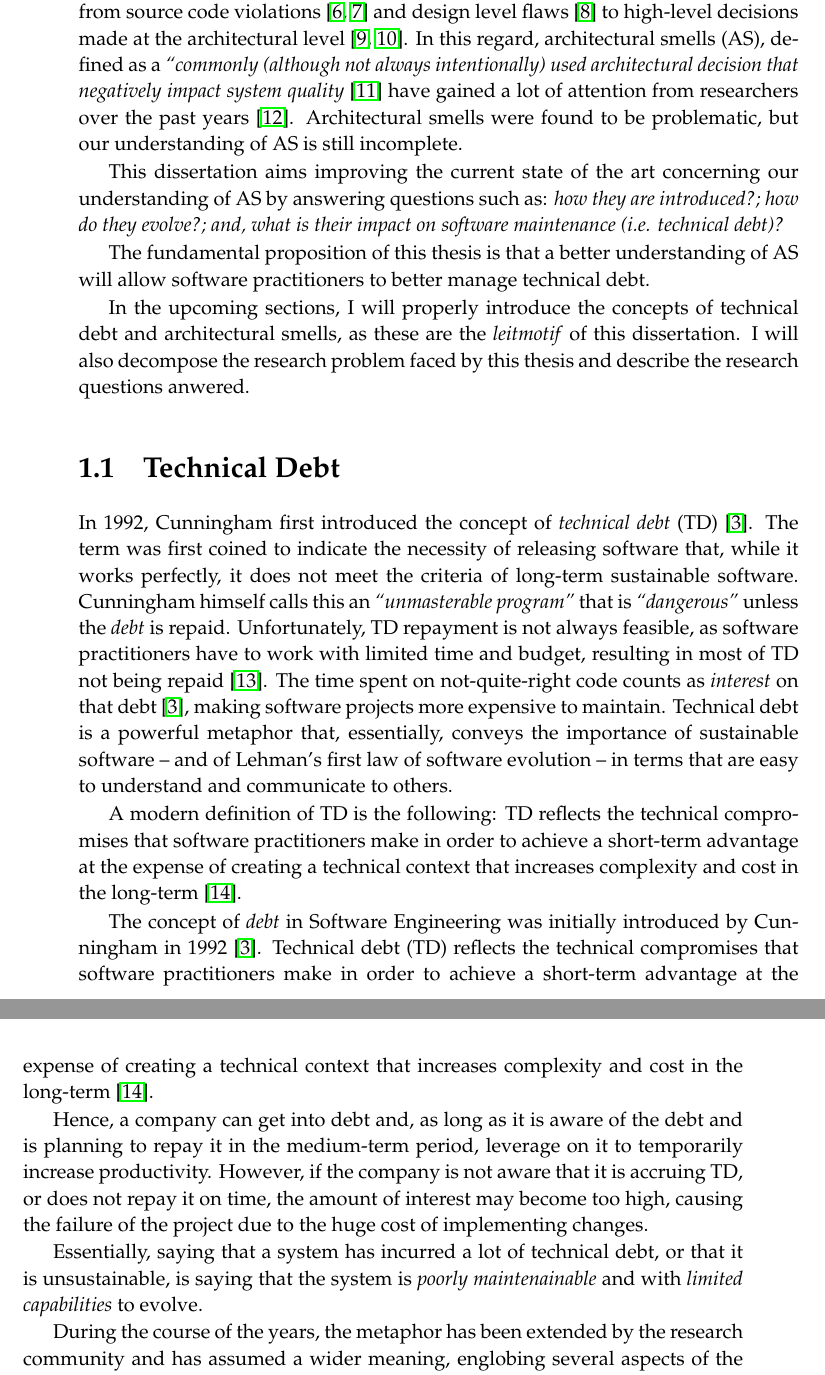
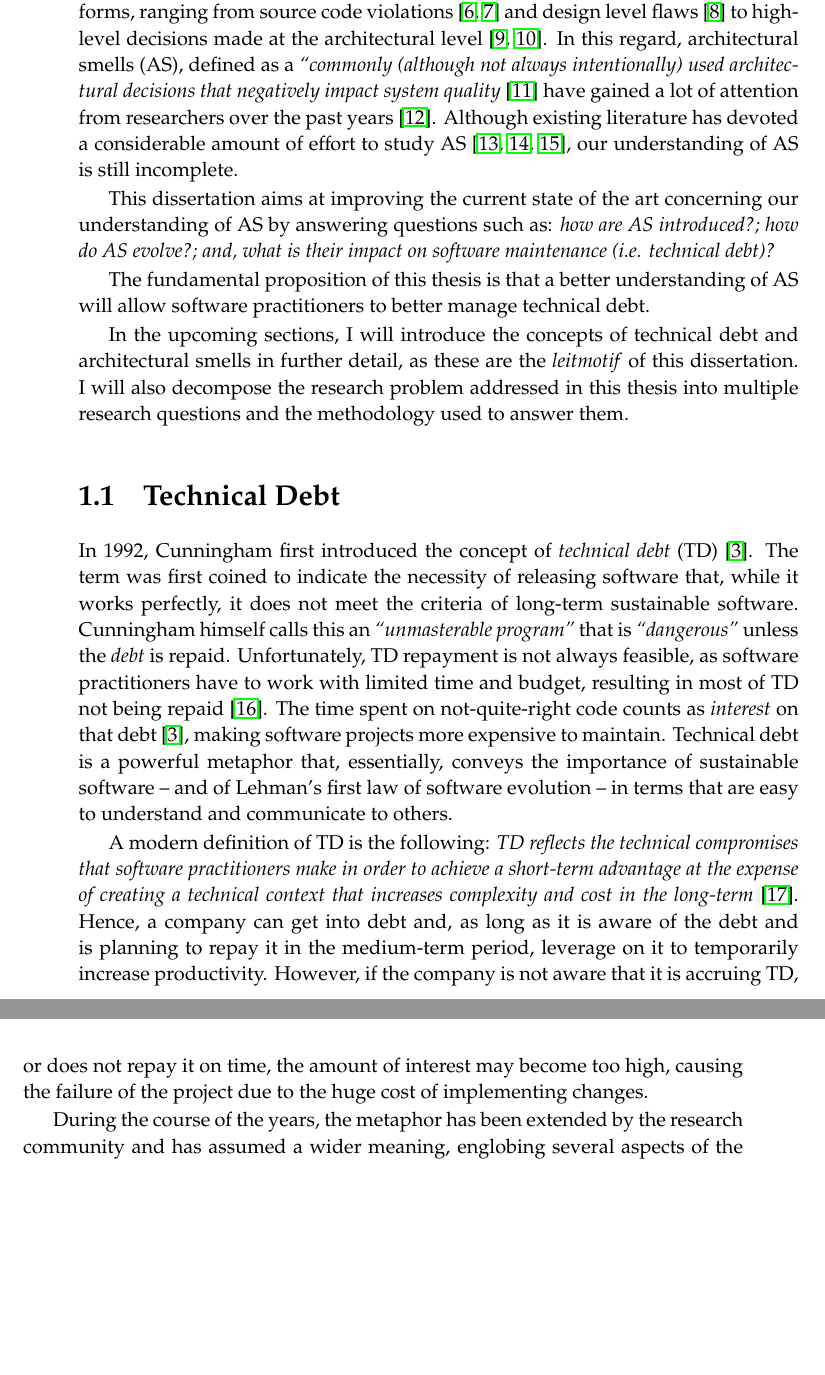
Before and after one commit to darius-sas/phd-dissertation, a LaTeX thesis (thesis.tex, which reads c1-intro.tex): two parts of pages 19 and 20 of 26, joined at a grey line, cut so that both start at the same text, the shorter picture padded with empty space. Compiled offline with pdfLaTeX.

Commit message:
Revised introduction

```diff
--- a/c1-intro.tex
+++ b/c1-intro.tex
@@ -19,14 +19,16 @@ This concept was cleverly described by Ward Cunningham in 1992 as \emph{technica
 Since then, technical debt has gained a lot of traction among both practitioners and researchers alike.
 Indeed, the presence of technical debt within a system is a problem that every non-trivial software system suffers from, and over the years, several studies have made great progress in identifying the causes and effects of technical debt \cite{Brown2010,Kruchten2012,Lehman1979}.
 These materialised into the various forms, ranging from source code violations \cite{Letouzey2012,Curtis2012} and design level flaws \cite{Marinescu2012} to high-level decisions made at the architectural level \cite{Ernst2015,Yli-Huumo2014}.
-In this regard, architectural smells (AS), defined as a \emph{``commonly (although not always intentionally) used architectural decision that negatively impact system quality} \cite{Garcia2009} have gained a lot of attention from researchers over the past years \cite{Verdecchia2018}.
-Architectural smells were found to be problematic, but our understanding of AS is still incomplete.
+In this regard, architectural smells (AS), defined as a \emph{``commonly (although not always intentionally) used architectural decisions that negatively impact system quality} \cite{Garcia2009} have gained a lot of attention from researchers over the past years \cite{Verdecchia2018}.
+Although existing literature has devoted a considerable amount of effort to study AS \cite{Mo2015,Le2016,Arcelli2016}, our understanding of AS is still incomplete.
 
-This dissertation aims improving the current state of the art concerning our understanding of AS by answering questions such as: \emph{how they are introduced?; how do they evolve?; and, what is their impact on software maintenance (i.e. technical debt)?}
+This dissertation aims at improving the current state of the art concerning our understanding of AS by answering questions such as: \emph{how are AS introduced?; how do AS evolve?; and, what is their impact on software maintenance (i.e. technical debt)?}
 
 The fundamental proposition of this thesis is that a better understanding of AS will allow software practitioners to better manage technical debt.
 
-In the upcoming sections, I will properly introduce the concepts of technical debt and architectural smells, as these are the \emph{leitmotif} of this dissertation. I will also decompose the research problem faced by this thesis and describe the research questions anwered.
+In the upcoming sections, I will introduce the concepts of technical debt and architectural smells in further detail, as these are the \emph{leitmotif} of this dissertation.
+I will also decompose the research problem addressed in this thesis into multiple research questions and the methodology used to answer them.
+
 
 \section{Technical Debt}
 In 1992, Cunningham first introduced the concept of \emph{technical debt} (TD) \cite{Cunningham1992}.
@@ -35,17 +37,12 @@ Cunningham himself calls this an \emph{``unmasterable program''} that is \emph{`
 Unfortunately, TD repayment is not always feasible, as software practitioners have to work with limited time and budget, resulting in most of TD not being repaid \cite{Digkas2018}.
 The time spent on not-quite-right code counts as \emph{interest} on that debt \cite{Cunningham1992}, making software projects more expensive to maintain.
 Technical debt is a powerful metaphor that, essentially, conveys the importance of sustainable software -- and of Lehman's first law of software evolution -- in terms that are easy to understand and communicate to others.
+%Essentially, saying that a system has incurred a lot of technical debt, or that it is unsustainable, is saying that the system is \emph{poorly maintenainable} and with \emph{limited capabilities} to evolve.
 
-A modern definition of TD is the following: TD reflects the technical compromises that software practitioners make in order to achieve a short-term advantage at the expense of creating a technical context that increases complexity and cost in the long-term \cite{Avgeriou2016}.
-
-The concept of \textit{debt} in Software Engineering was initially introduced by Cunningham in 1992 \cite{Cunningham1992}.
-Technical debt (TD) reflects the technical compromises that software practitioners make in order to achieve a short-term advantage at the expense of creating a technical context that increases complexity and cost in the long-term \cite{Avgeriou2016}.
-
+A modern definition of TD is the following: \emph{TD reflects the technical compromises that software practitioners make in order to achieve a short-term advantage at the expense of creating a technical context that increases complexity and cost in the long-term} \cite{Avgeriou2016}.
 Hence, a company can get into debt and, as long as it is aware of the debt and is planning to repay it in the medium-term period, leverage on it to temporarily increase productivity.
 However, if the company is not aware that it is accruing TD, or does not repay it on time, the amount of interest may become too high, causing the failure of the project due to the huge cost of implementing changes.
 
-Essentially, saying that a system has incurred a lot of technical debt, or that it is unsustainable, is saying that the system is \emph{poorly maintenainable} and with \emph{limited capabilities} to evolve.
-
-During the course of the years, the metaphor has been extended by the research community and has assumed a wider meaning, englobing several aspects of the software development process like architecture, design, requirements, testing and documentation \cite{brown_managing_2010}.
+During the course of the years, the metaphor has been extended by the research community and has assumed a wider meaning, englobing several aspects of the software development process like architecture, design, requirements, testing and documentation \cite{Brown2010}.
 It is very hard to state a single definition that incorporates all the facets of such a big metaphor.
 But the current literature has explored the concept in all of its vastness and has proposed and analyzed multiple taxonomies and types of TD.
@@ -53,4 +50,5 @@ A common way of categorising TD is by the type of artefacts it affects. Using th
 
+% TODO: finish this section
 
 
 \section{Architectural smells}
```
Also changed, not shown: bibliography.bib (+18 -0 lines), c1-intro.tex (10 more changed lines).
